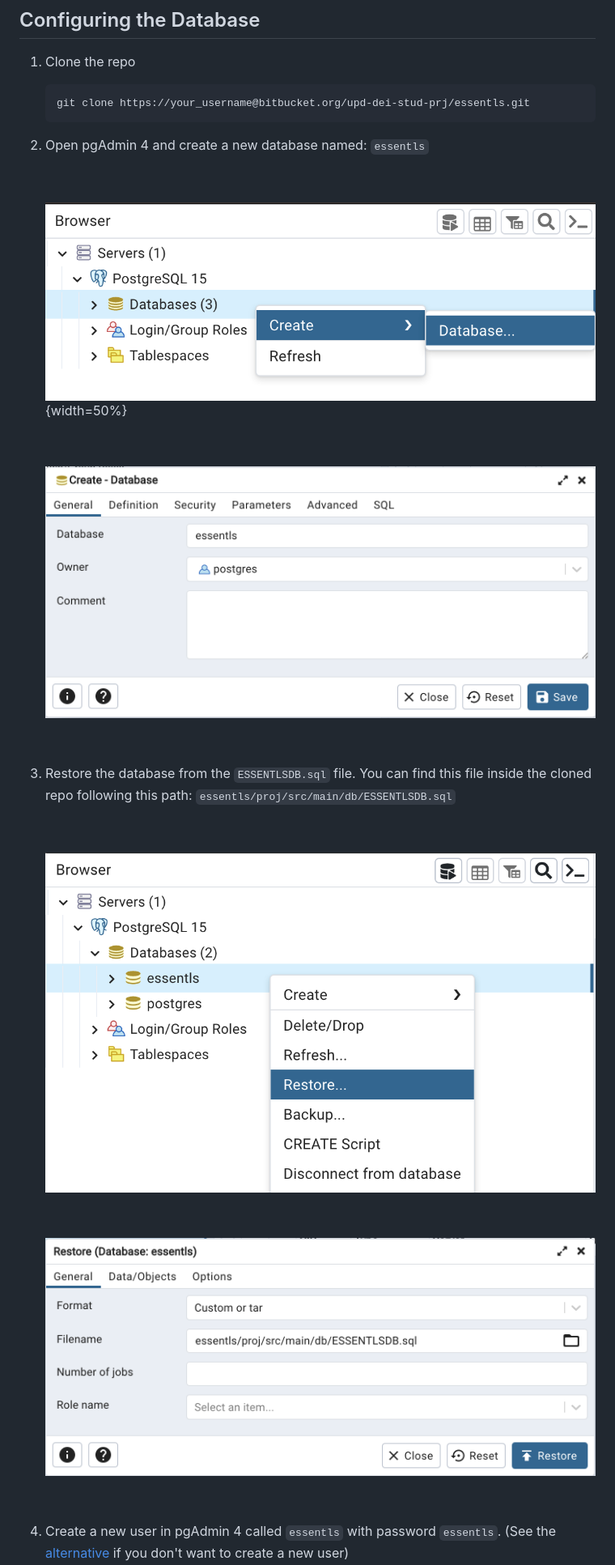
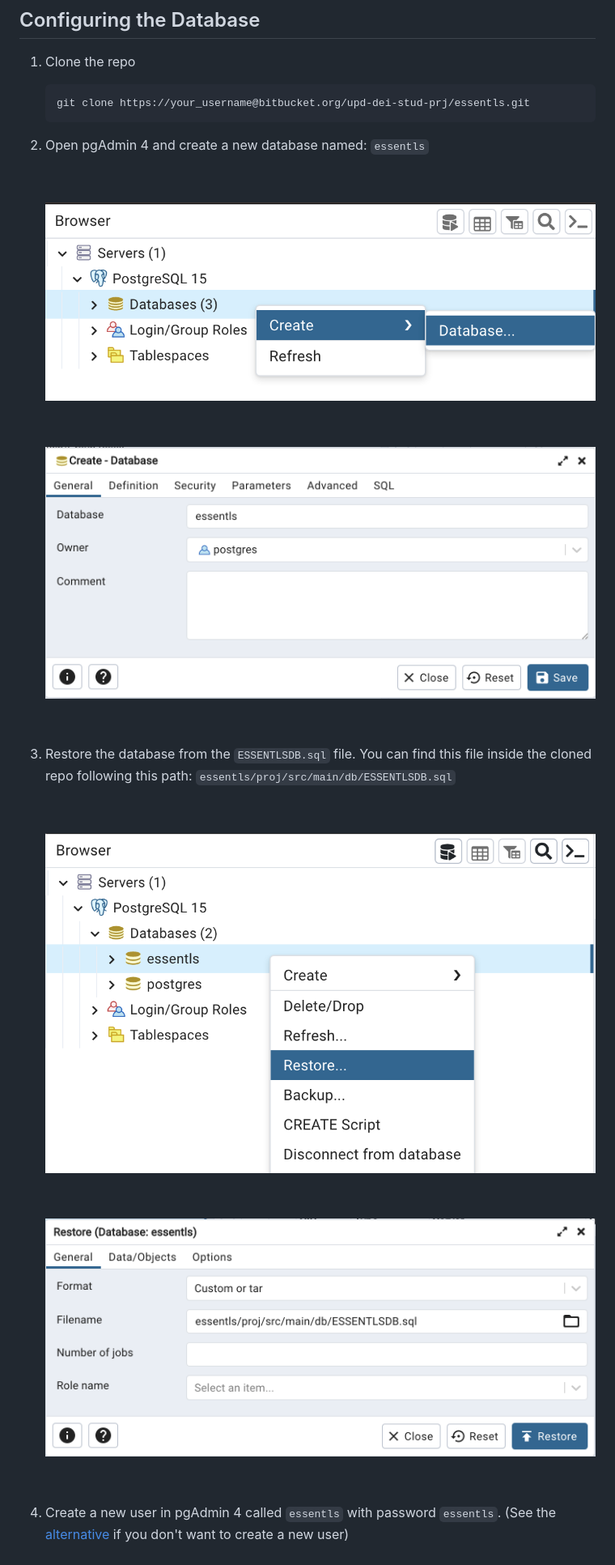
Before and after one commit to NonnoPinto/ESSENTLS-WebApplication2023, a Markdown page: README.md, the part around one of its changes. Shown at 81% size. Drawn GitHub-style.

```diff
--- a/README.md
+++ b/README.md
@@ -55,11 +58,11 @@ On your machine you must have installed:
 
    &nbsp;
 
-   ![createDB](/readme_assets/createDB.png){width=50%}
+   ![createDB](/readme_assets/createDB.png)
 
    &nbsp;
 
-   <img src="readme_assets/nameDB.png" alt="createDB" style="display: block; margin-left: auto; margin-right: auto; width: 50%;">
+   ![nameDB](/readme_assets/nameDB.png)
 
    &nbsp;
 
@@ -67,11 +70,11 @@ On your machine you must have installed:
 
    &nbsp;
 
-   <img src="readme_assets/restoreDB.png" alt="createDB" style="display: block; margin-left: auto; margin-right: auto; width: 50%;">
+   ![restoreDB](/readme_assets/restoreDB.png)
 
    &nbsp;
 
-   <img src="readme_assets/fileDB.png" alt="createDB" style="display: block; margin-left: auto; margin-right: auto; width: 50%;">
+   ![fileDB](/readme_assets/fileDB.png)
 
    &nbsp;
 
```
Also changed, not shown: other parts of README.md (+33 -25 lines).
